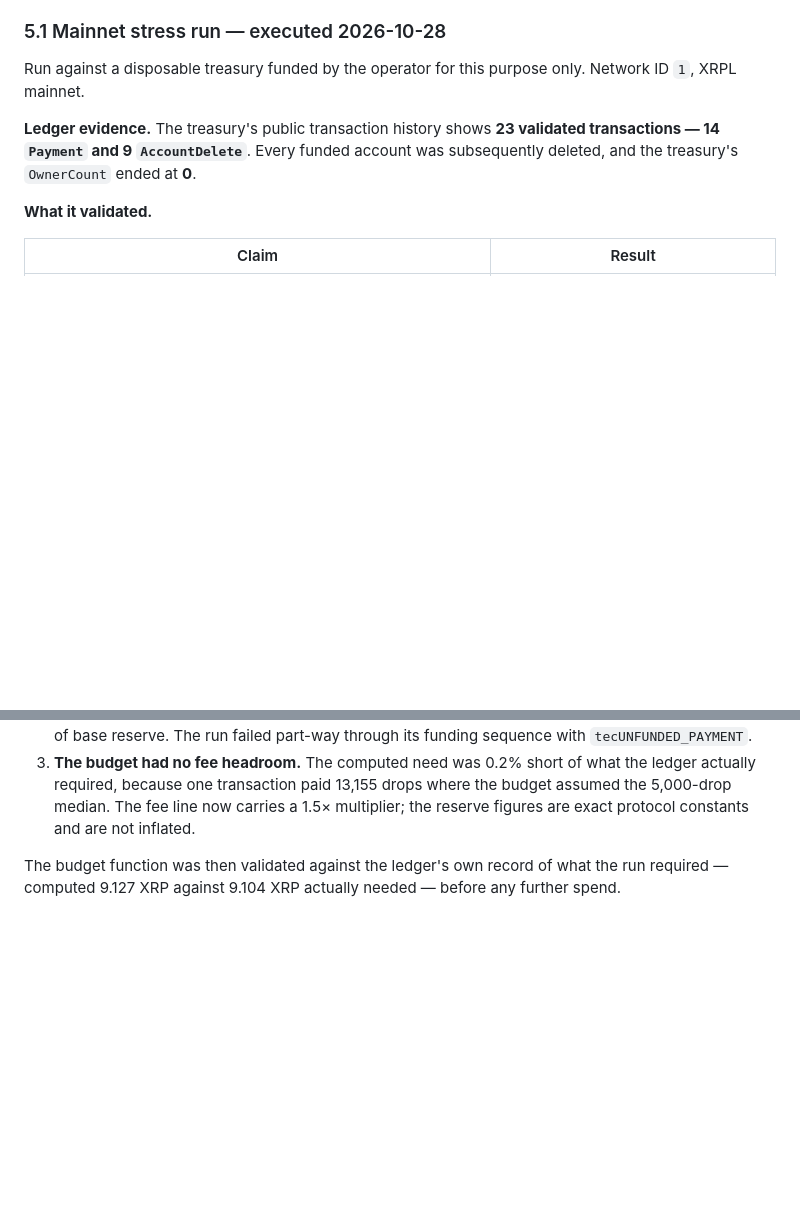
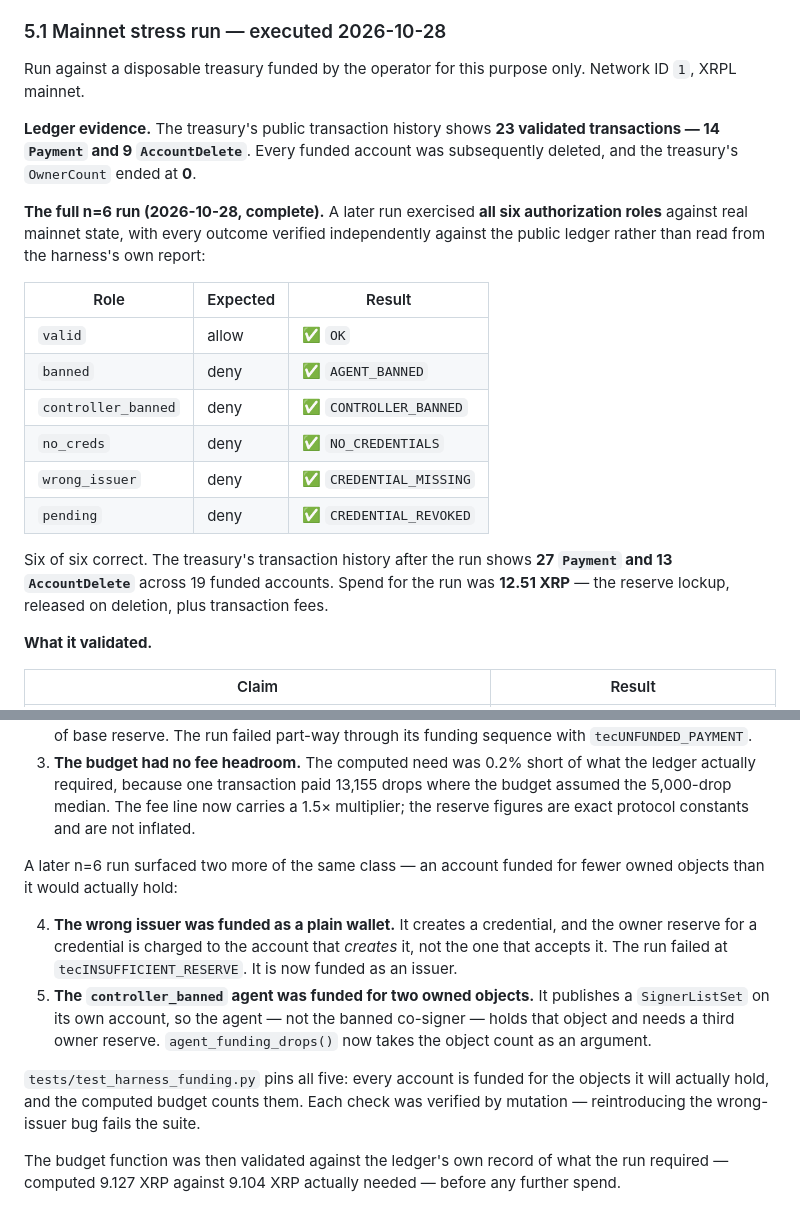
Before and after one commit to DuNorth595/xrpl_agent_id, a Markdown page: docs/MAINNET_DECISION.md, 2 parts joined by grey strips. Rendered like a GitHub page; blank space fills up the shorter version.

Commit message:
docs: record the n=6 mainnet validation — all six authorization roles
The stress run completed against real XRPL mainnet state with every
outcome verified independently against the public ledger rather than
read from the harness's own report:

| Role              | Expected | Result                  |
|-------------------|----------|-------------------------|
| valid             | allow    | OK                      |
| banned            | deny     | AGENT_BANNED            |
| controller_banned | deny     | CONTROLLER_BANNED       |
| no_creds          | deny     | NO_CREDENTIALS          |
| wrong_issuer      | deny     | CREDENTIAL_MISSING      |
| pending           | deny     | CREDENTIAL_REVOKED      |

Six of six correct. The treasury's transaction history after the run
shows 27 Payment and 13 AccountDelete across 19 funded accounts; spend
for the run was 12.51 XRP, which is reserve lockup released on deletion
plus transaction fees.

The run also surfaced two more harness defects, both the same class as
the earlier ones -- an account funded for fewer owned objects than it
would actually hold:

- The wrong issuer was funded as a plain wallet. It creates a
  credential, and the owner reserve is charged to the creator, not the
  acceptor. It failed with tecINSUFFICIENT_RESERVE.
- The controller_banned agent was funded for two owned objects. It
  publishes a SignerListSet on its own account, so the agent -- not the
  banned co-signer -- holds that object and needs a third owner reserve.

Both are fixed and pinned by tests/test_harness_funding.py, which was
verified by mutation: reintroducing either bug fails the suite.

```diff
--- a/docs/MAINNET_DECISION.md
+++ b/docs/MAINNET_DECISION.md
@@ -410,6 +410,25 @@ only. Network ID `1`, XRPL mainnet.
 funded account was subsequently deleted, and the treasury's `OwnerCount`
 ended at **0**.
 
+**The full n=6 run (2026-10-28, complete).** A later run exercised **all
+six authorization roles** against real mainnet state, with every outcome
+verified independently against the public ledger rather than read from the
+harness's own report:
+
+| Role | Expected | Result |
+|---|---|---|
+| `valid` | allow | ✅ `OK` |
+| `banned` | deny | ✅ `AGENT_BANNED` |
+| `controller_banned` | deny | ✅ `CONTROLLER_BANNED` |
+| `no_creds` | deny | ✅ `NO_CREDENTIALS` |
+| `wrong_issuer` | deny | ✅ `CREDENTIAL_MISSING` |
+| `pending` | deny | ✅ `CREDENTIAL_REVOKED` |
+
+Six of six correct. The treasury's transaction history after the run shows
+**27 `Payment` and 13 `AccountDelete`** across 19 funded accounts. Spend for
+the run was **12.51 XRP** — the reserve lockup, released on deletion, plus
+transaction fees.
+
 **What it validated.**
 
 | Claim | Result |
@@ -442,6 +461,23 @@ inspection, and each is documented so a future run does not repeat it:
    drops where the budget assumed the 5,000-drop median. The fee line now
    carries a 1.5× multiplier; the reserve figures are exact protocol
    constants and are not inflated.
+
+A later n=6 run surfaced two more of the same class — an account funded for
+fewer owned objects than it would actually hold:
+
+4. **The wrong issuer was funded as a plain wallet.** It creates a
+   credential, and the owner reserve for a credential is charged to the
+   account that *creates* it, not the one that accepts it. The run failed at
+   `tecINSUFFICIENT_RESERVE`. It is now funded as an issuer.
+5. **The `controller_banned` agent was funded for two owned objects.** It
+   publishes a `SignerListSet` on its own account, so the agent — not the
+   banned co-signer — holds that object and needs a third owner reserve.
+   `agent_funding_drops()` now takes the object count as an argument.
+
+`tests/test_harness_funding.py` pins all five: every account is funded for
+the objects it will actually hold, and the computed budget counts them. Each
+check was verified by mutation — reintroducing the wrong-issuer bug fails the
+suite.
 
 The budget function was then validated against the ledger's own record of
 what the run required — computed 9.127 XRP against 9.104 XRP actually
```
Also changed, not shown: README.md (+15 -1 lines).
